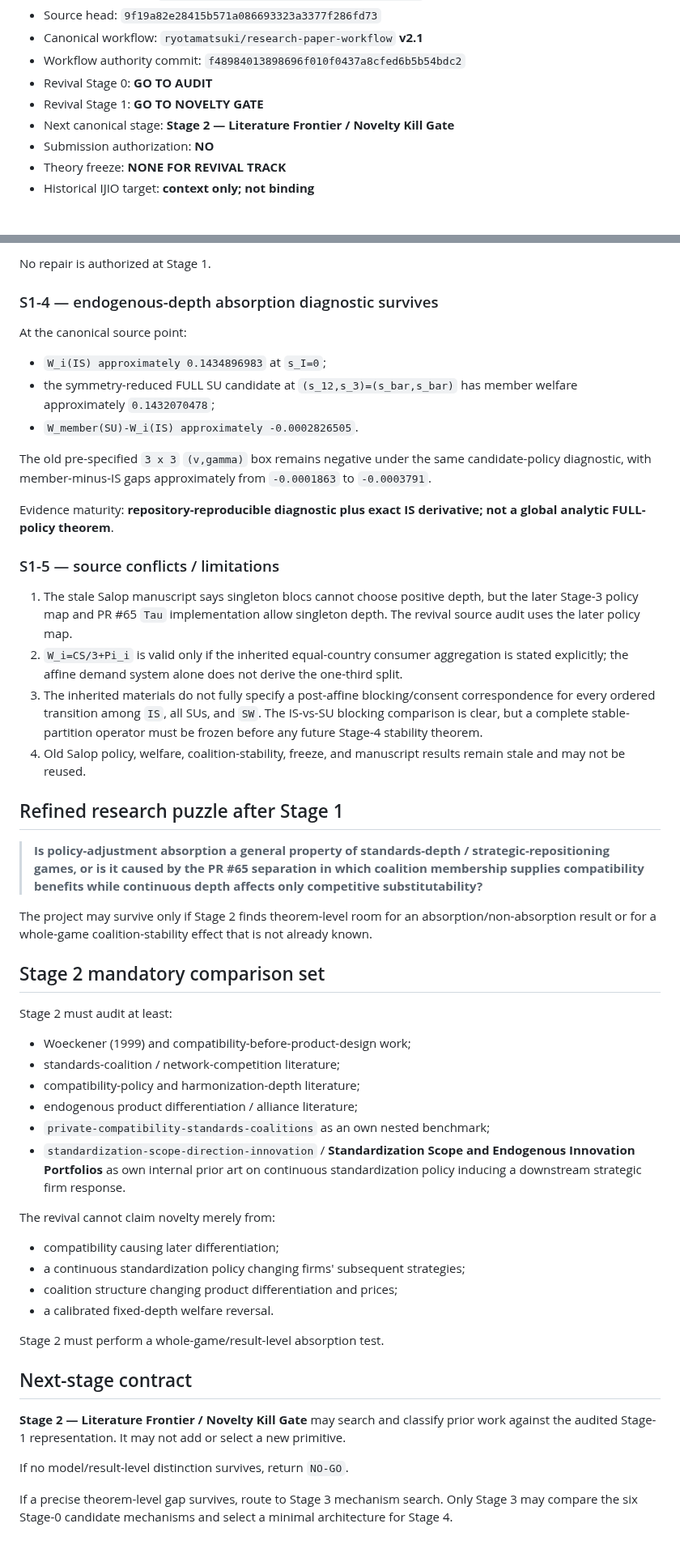
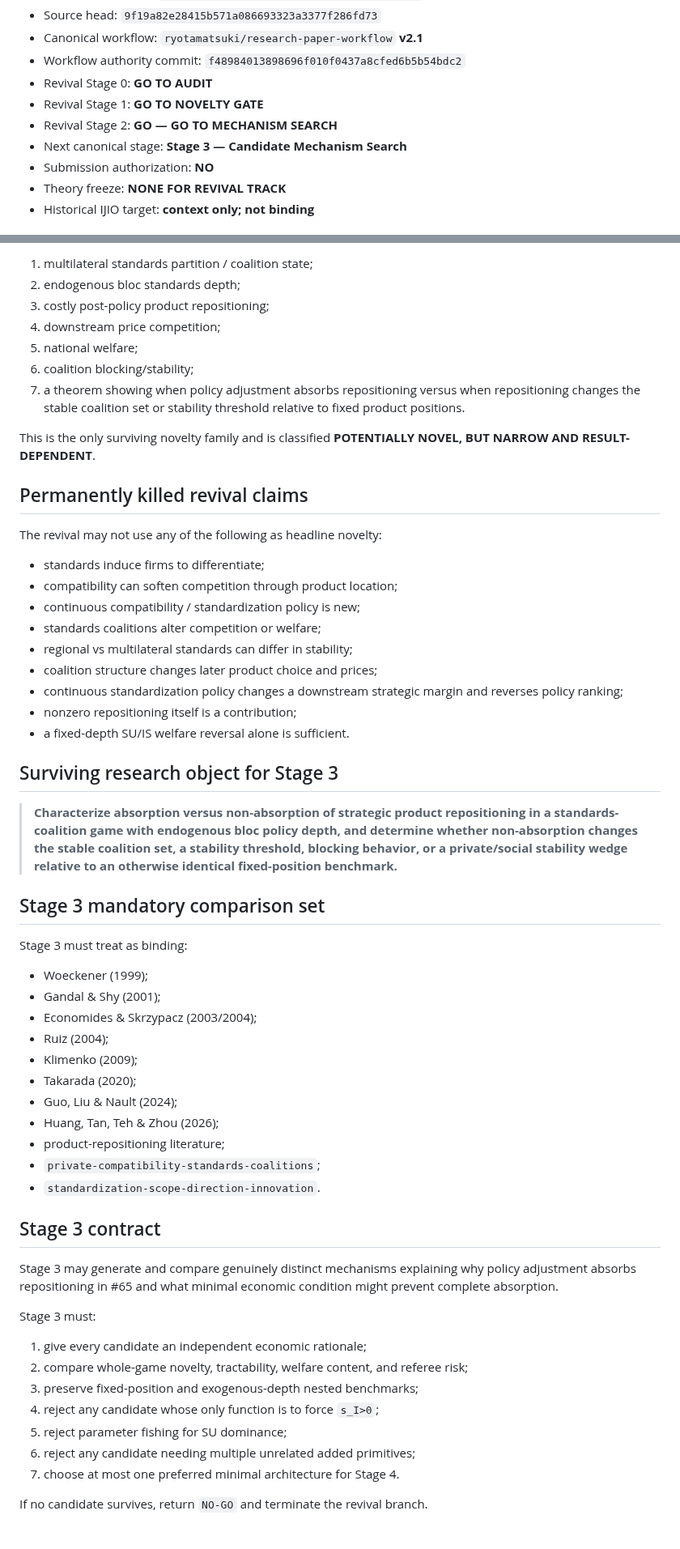
Before and after one commit to ryotamatsuki/endogenous-interoperability-standards-coalitions, a Markdown page: PROJECT_STATE.md, 2 parts joined by grey strips. Shown at 81% size. GitHub-like rendering.

Commit message:
Advance revival project state through Stage 2

```diff
--- a/PROJECT_STATE.md
+++ b/PROJECT_STATE.md
@@ -14,7 +14,8 @@ Last updated: 2026-09-10
 - Workflow authority commit: `f48984013898696f010f0437a8cfed6b5b54bdc2`
 - Revival Stage 0: **GO TO AUDIT**
 - Revival Stage 1: **GO TO NOVELTY GATE**
-- Next canonical stage: **Stage 2 — Literature Frontier / Novelty Kill Gate**
+- Revival Stage 2: **GO — GO TO MECHANISM SEARCH**
+- Next canonical stage: **Stage 3 — Candidate Mechanism Search**
 - Submission authorization: **NO**
 - Theory freeze: **NONE FOR REVIVAL TRACK**
 - Historical IJIO target: **context only; not binding**
@@ -103,55 +106,60 @@ Classification of this depth interpretation: **CORRECT BUT ECONOMICALLY AD HOC /
 
-No repair is authorized at Stage 1.
+1. multilateral standards partition / coalition state;
+2. endogenous bloc standards depth;
+3. costly post-policy product repositioning;
+4. downstream price competition;
+5. national welfare;
+6. coalition blocking/stability;
+7. a theorem showing when policy adjustment absorbs repositioning versus when repositioning changes the stable coalition set or stability threshold relative to fixed product positions.
 
-### S1-4 — endogenous-depth absorption diagnostic survives
+This is the only surviving novelty family and is classified **POTENTIALLY NOVEL, BUT NARROW AND RESULT-DEPENDENT**.
 
-At the canonical source point:
+## Permanently killed revival claims
 
-- `W_i(IS) approximately 0.1434896983` at `s_I=0`;
-- the symmetry-reduced FULL SU candidate at `(s_12,s_3)=(s_bar,s_bar)` has member welfare approximately `0.1432070478`;
-- `W_member(SU)-W_i(IS) approximately -0.0002826505`.
+The revival may not use any of the following as headline novelty:
 
-The old pre-specified `3 x 3` `(v,gamma)` box remains negative under the same candidate-policy diagnostic, with member-minus-IS gaps approximately from `-0.0001863` to `-0.0003791`.
+- standards induce firms to differentiate;
+- compatibility can soften competition through product location;
+- continuous compatibility / standardization policy is new;
+- standards coalitions alter competition or welfare;
+- regional vs multilateral standards can differ in stability;
+- coalition structure changes later product choice and prices;
+- continuous standardization policy changes a downstream strategic margin and reverses policy ranking;
+- nonzero repositioning itself is a contribution;
+- a fixed-depth SU/IS welfare reversal alone is sufficient.
 
-Evidence maturity: **repository-reproducible diagnostic plus exact IS derivative; not a global analytic FULL-policy theorem**.
+## Surviving research object for Stage 3
 
-### S1-5 — source conflicts / limitations
+> **Characterize absorption versus non-absorption of strategic product repositioning in a standards-coalition game with endogenous bloc policy depth, and determine whether non-absorption changes the stable coalition set, a stability threshold, blocking behavior, or a private/social stability wedge relative to an otherwise identical fixed-position benchmark.**
 
-1. The stale Salop manuscript says singleton blocs cannot choose positive depth, but the later Stage-3 policy map and PR #65 `Tau` implementation allow singleton depth. The revival source audit uses the later policy map.
-2. `W_i=CS/3+Pi_i` is valid only if the inherited equal-country consumer aggregation is stated explicitly; the affine demand system alone does not derive the one-third split.
-3. The inherited materials do not fully specify a post-affine blocking/consent correspondence for every ordered transition among `IS`, all SUs, and `SW`. The IS-vs-SU blocking comparison is clear, but a complete stable-partition operator must be frozen before any future Stage-4 stability theorem.
-4. Old Salop policy, welfare, coalition-stability, freeze, and manuscript results remain stale and may not be reused.
+## Stage 3 mandatory comparison set
 
-## Refined research puzzle after Stage 1
+Stage 3 must treat as binding:
 
-> **Is policy-adjustment absorption a general property of standards-depth / strategic-repositioning games, or is it caused by the PR #65 separation in which coalition membership supplies compatibility benefits while continuous depth affects only competitive substitutability?**
+- Woeckener (1999);
+- Gandal & Shy (2001);
+- Economides & Skrzypacz (2003/2004);
+- Ruiz (2004);
+- Klimenko (2009);
+- Takarada (2020);
+- Guo, Liu & Nault (2024);
+- Huang, Tan, Teh & Zhou (2026);
+- product-repositioning literature;
+- `private-compatibility-standards-coalitions`;
+- `standardization-scope-direction-innovation`.
 
-The project may survive only if Stage 2 finds theorem-level room for an absorption/non-absorption result or for a whole-game coalition-stability effect that is not already known.
+## Stage 3 contract
 
-## Stage 2 mandatory comparison set
+Stage 3 may generate and compare genuinely distinct mechanisms explaining why policy adjustment absorbs repositioning in #65 and what minimal economic condition might prevent complete absorption.
 
-Stage 2 must audit at least:
+Stage 3 must:
 
-- Woeckener (1999) and compatibility-before-product-design work;
-- standards-coalition / network-competition literature;
-- compatibility-policy and harmonization-depth literature;
-- endogenous product differentiation / alliance literature;
-- `private-compatibility-standards-coalitions` as an own nested benchmark;
-- `standardization-scope-direction-innovation` / **Standardization Scope and Endogenous Innovation Portfolios** as own internal prior art on continuous standardization policy inducing a downstream strategic firm response.
+1. give every candidate an independent economic rationale;
+2. compare whole-game novelty, tractability, welfare content, and referee risk;
+3. preserve fixed-position and exogenous-depth nested benchmarks;
+4. reject any candidate whose only function is to force `s_I>0`;
+5. reject parameter fishing for SU dominance;
+6. reject any candidate needing multiple unrelated added primitives;
+7. choose at most one preferred minimal architecture for Stage 4.
 
-The revival cannot claim novelty merely from:
-
-- compatibility causing later differentiation;
-- a continuous standardization policy changing firms' subsequent strategies;
-- coalition structure changing product differentiation and prices;
-- a calibrated fixed-depth welfare reversal.
-
-Stage 2 must perform a whole-game/result-level absorption test.
-
-## Next-stage contract
-
-**Stage 2 — Literature Frontier / Novelty Kill Gate** may search and classify prior work against the audited Stage-1 representation. It may not add or select a new primitive.
-
-If no model/result-level distinction survives, return `NO-GO`.
-
-If a precise theorem-level gap survives, route to Stage 3 mechanism search. Only Stage 3 may compare the six Stage-0 candidate mechanisms and select a minimal architecture for Stage 4.
+If no candidate survives, return `NO-GO` and terminate the revival branch.
```
Also changed, not shown: other parts of PROJECT_STATE.md (+31 -29 lines).
